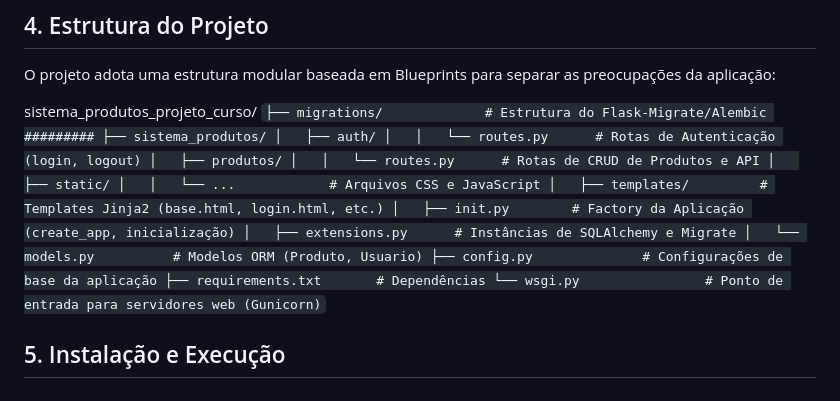
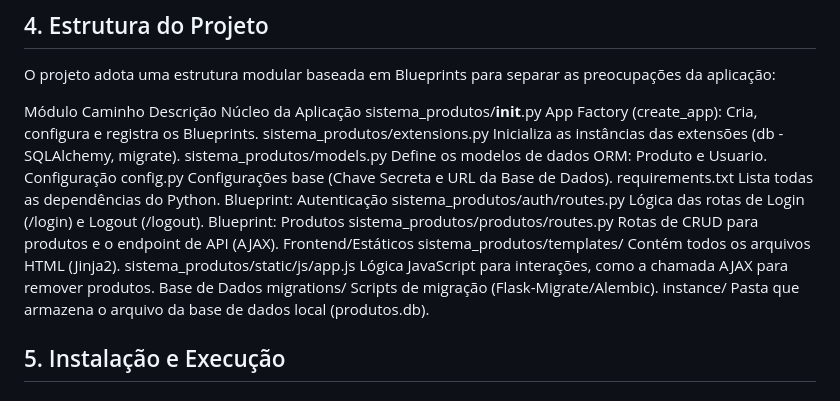
Before and after one commit to GusttavoFerreiraEng/sistema_produtos_projeto_curso, a Markdown page: README.md, the part around the change. Rendered like a GitHub page.

```diff
--- a/README.md
+++ b/README.md
@@ -34,23 +34,18 @@ O sistema permite registar, listar, editar e remover produtos com validações r
 
 O projeto adota uma estrutura modular baseada em Blueprints para separar as preocupações da aplicação:
 
-sistema_produtos_projeto_curso/
-``├── migrations/             # Estrutura do Flask-Migrate/Alembic
-#########
-├── sistema_produtos/
-│   ├── auth/
-│   │   └── routes.py      # Rotas de Autenticação (login, logout)
-│   ├── produtos/
-│   │   └── routes.py      # Rotas de CRUD de Produtos e API
-│   ├── static/
-│   │   └── ...            # Arquivos CSS e JavaScript
-│   ├── templates/         # Templates Jinja2 (base.html, login.html, etc.)
-│   ├── init.py        # Factory da Aplicação (create_app, inicialização)
-│   ├── extensions.py      # Instâncias de SQLAlchemy e Migrate
-│   └── models.py          # Modelos ORM (Produto, Usuario)
-├── config.py              # Configurações de base da aplicação
-├── requirements.txt       # Dependências
-└── wsgi.py                # Ponto de entrada para servidores web (Gunicorn)``
+Módulo	Caminho	Descrição
+Núcleo da Aplicação	sistema_produtos/__init__.py	App Factory (create_app): Cria, configura e registra os Blueprints.
+sistema_produtos/extensions.py	Inicializa as instâncias das extensões (db - SQLAlchemy, migrate).
+sistema_produtos/models.py	Define os modelos de dados ORM: Produto e Usuario.
+Configuração	config.py	Configurações base (Chave Secreta e URL da Base de Dados).
+requirements.txt	Lista todas as dependências do Python.
+Blueprint: Autenticação	sistema_produtos/auth/routes.py	Lógica das rotas de Login (/login) e Logout (/logout).
+Blueprint: Produtos	sistema_produtos/produtos/routes.py	Rotas de CRUD para produtos e o endpoint de API (AJAX).
+Frontend/Estáticos	sistema_produtos/templates/	Contém todos os arquivos HTML (Jinja2).
+sistema_produtos/static/js/app.js	Lógica JavaScript para interações, como a chamada AJAX para remover produtos.
+Base de Dados	migrations/	Scripts de migração (Flask-Migrate/Alembic).
+instance/	Pasta que armazena o arquivo da base de dados local (produtos.db).
 
 
 ## 5. Instalação e Execução
```
